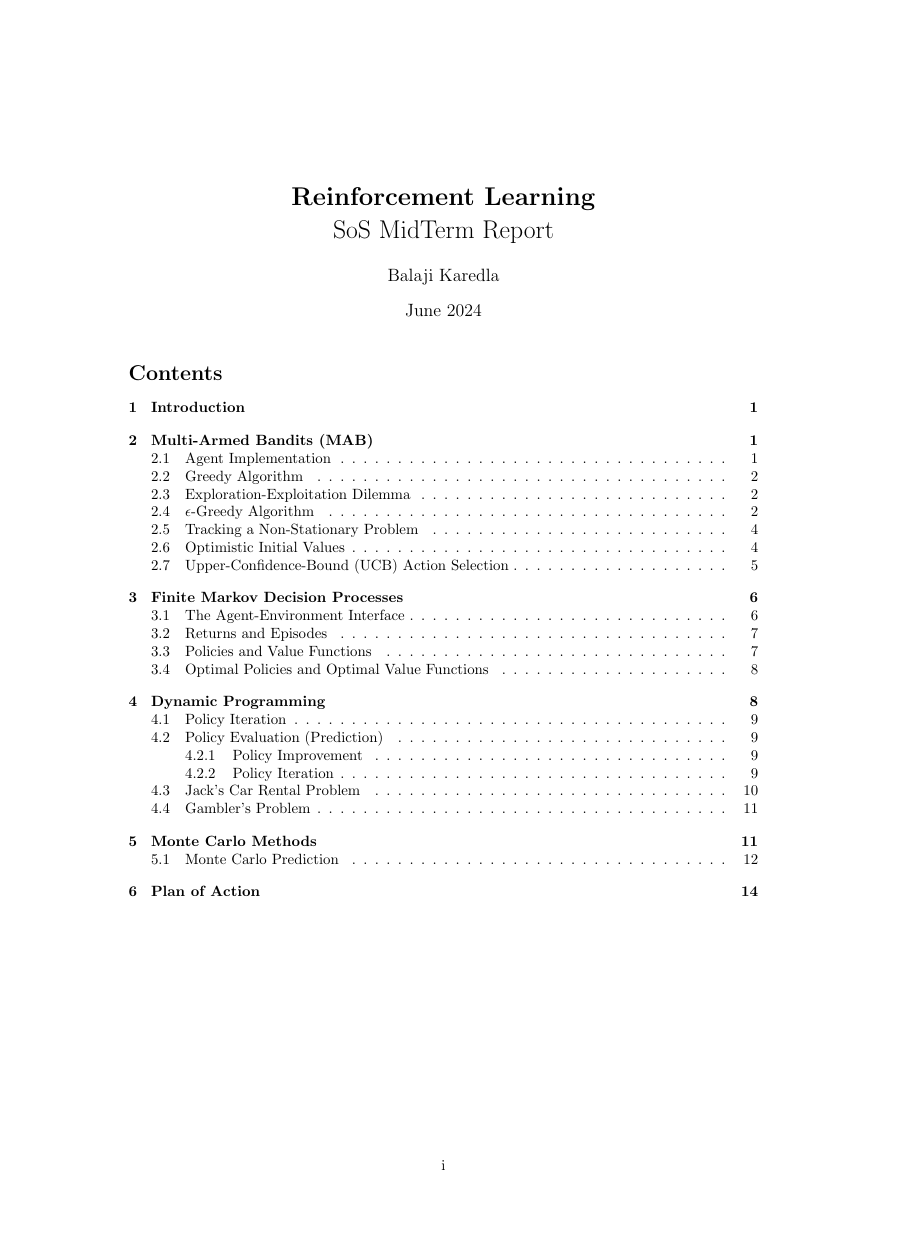
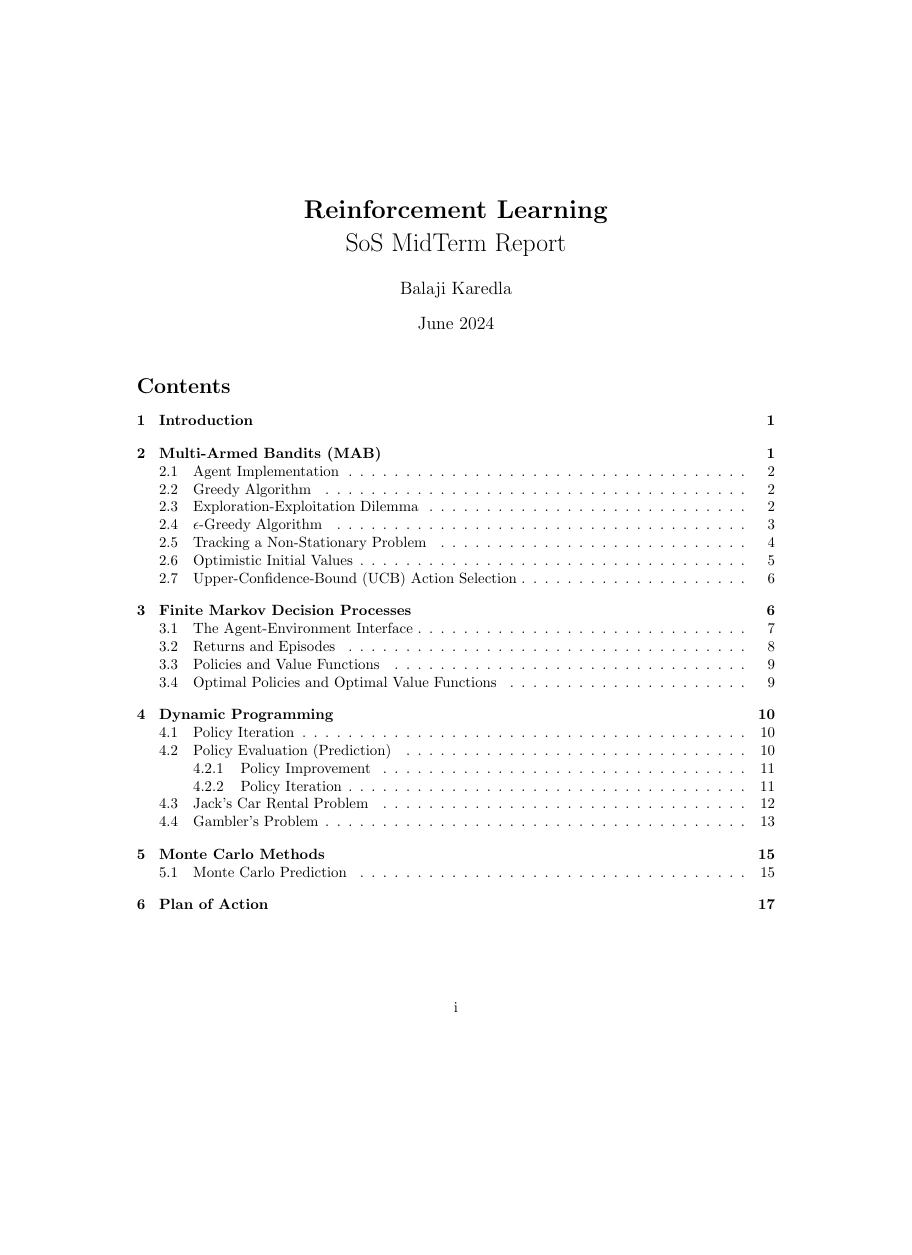
Before and after one commit to balaji1029/reinforcement-learning-sos, a LaTeX document (report/main.tex): page 1 of 15 before the commit and page 1 of 18 after it, the shorter picture padded with empty space. Compiled offline with pdfLaTeX.

Commit message:
For more pages

```diff
--- a/report/main.tex
+++ b/report/main.tex
@@ -1,7 +1,7 @@
 \documentclass{article}
-% \usepackage{geometry}
+\usepackage{geometry}
 \usepackage{array}
-\usepackage[a4paper, margin=1.2in]{geometry}
+% \usepackage[a4paper, margin=1.2in]{geometry}
 \usepackage{hyperref}
 \usepackage{makeidx}
 \usepackage{biblatex}
```
Also changed, not shown: report/main.pdf.
